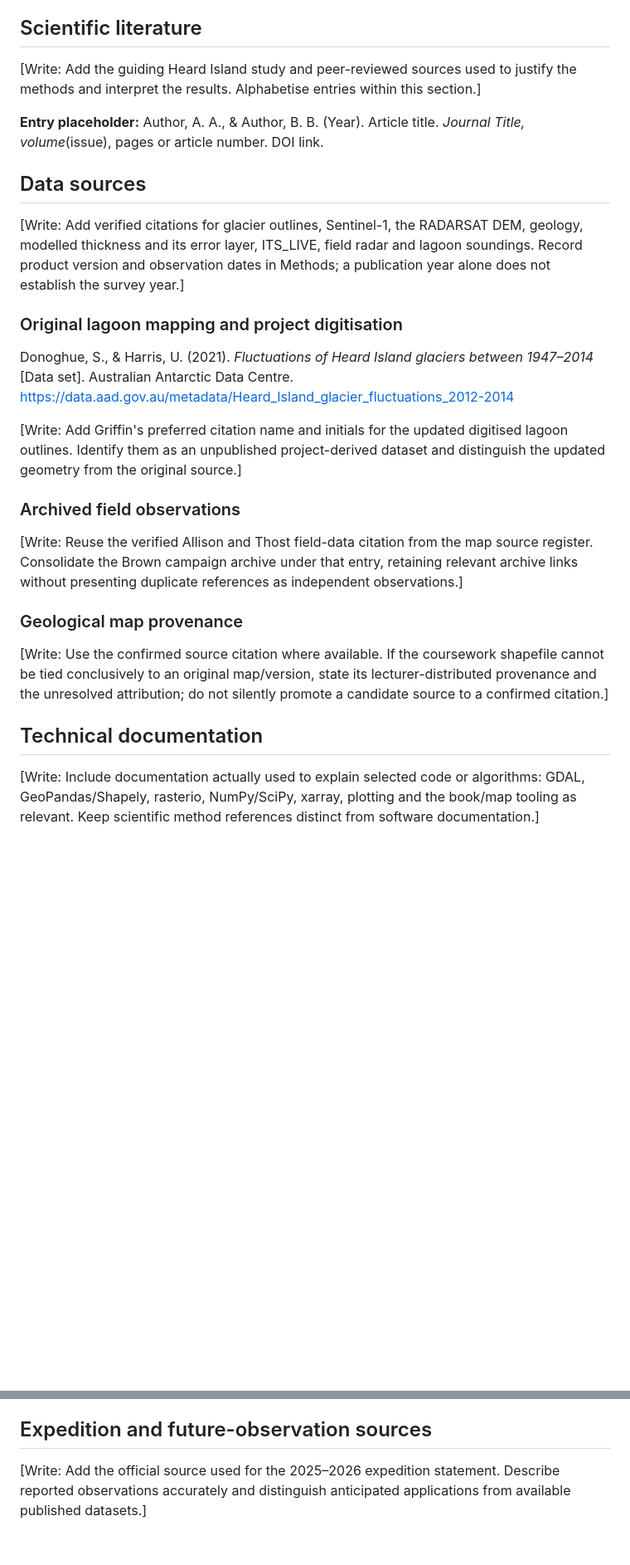
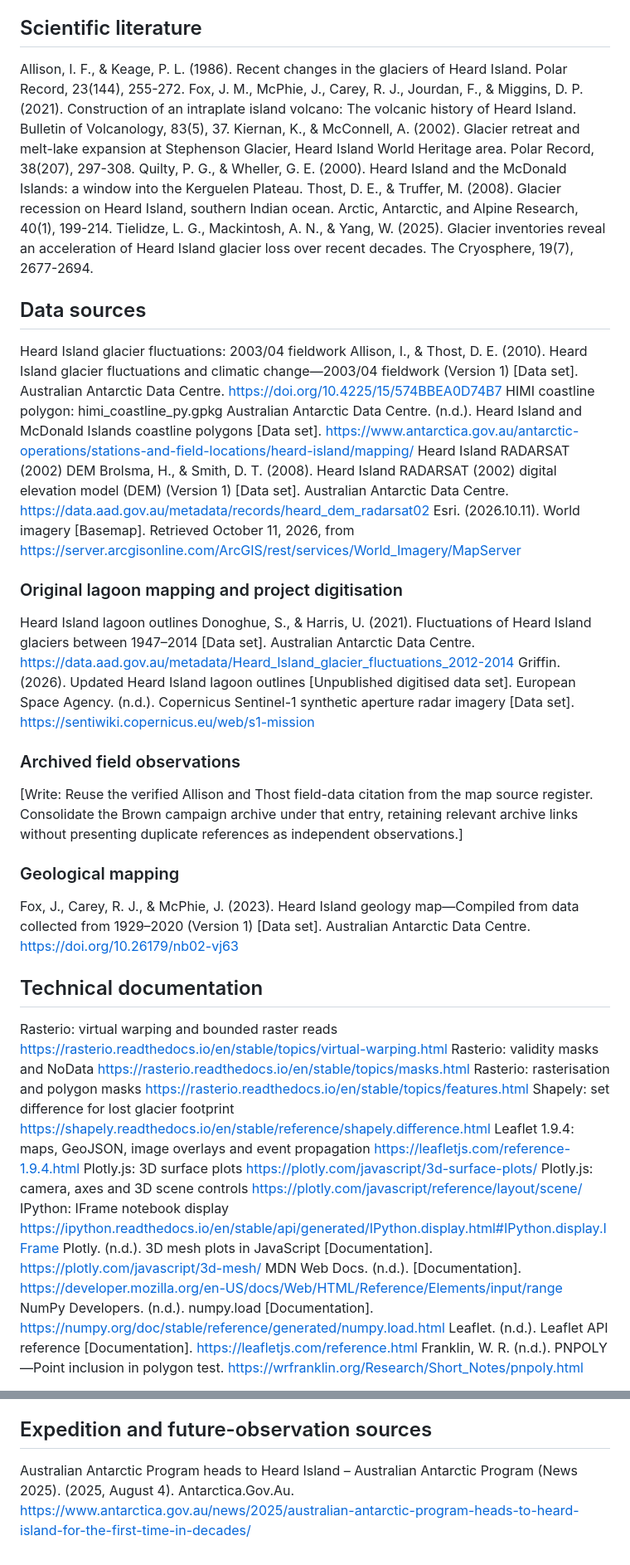
Before and after one commit to University-of-Tasmania-GPSS/AT3_Group2_2026, a Markdown page: references.md, 2 parts joined by grey strips. Shown at 83% size. Rendered like a GitHub page; blank space fills up the shorter version.

Commit message:
References push

```diff
--- a/references.md
+++ b/references.md
@@ -5,28 +5,44 @@
 
 ## Scientific literature
 
-[Write: Add the guiding Heard Island study and peer-reviewed sources used to justify the methods and interpret the results. Alphabetise entries within this section.]
+Allison, I. F., & Keage, P. L. (1986). Recent changes in the glaciers of Heard Island. Polar Record, 23(144), 255-272.
+Fox, J. M., McPhie, J., Carey, R. J., Jourdan, F., & Miggins, D. P. (2021). Construction of an intraplate island volcano: The volcanic history of Heard Island. Bulletin of Volcanology, 83(5), 37.
+Kiernan, K., & McConnell, A. (2002). Glacier retreat and melt-lake expansion at Stephenson Glacier, Heard Island World Heritage area. Polar Record, 38(207), 297-308.
+Quilty, P. G., & Wheller, G. E. (2000). Heard Island and the McDonald Islands: a window into the Kerguelen Plateau.
+Thost, D. E., & Truffer, M. (2008). Glacier recession on Heard Island, southern Indian ocean. Arctic, Antarctic, and Alpine Research, 40(1), 199-214.
+Tielidze, L. G., Mackintosh, A. N., & Yang, W. (2025). Glacier inventories reveal an acceleration of Heard Island glacier loss over recent decades. The Cryosphere, 19(7), 2677-2694.
 
-**Entry placeholder:** Author, A. A., & Author, B. B. (Year). Article title. *Journal Title, volume*(issue), pages or article number. DOI link.
 
 ## Data sources
-
-[Write: Add verified citations for glacier outlines, Sentinel-1, the RADARSAT DEM, geology, modelled thickness and its error layer, ITS_LIVE, field radar and lagoon soundings. Record product version and observation dates in Methods; a publication year alone does not establish the survey year.]
+Heard Island glacier fluctuations: 2003/04 fieldwork Allison, I., & Thost, D. E. (2010). Heard Island glacier fluctuations and climatic change—2003/04 fieldwork (Version 1) [Data set]. Australian Antarctic Data Centre. https://doi.org/10.4225/15/574BBEA0D74B7
+HIMI coastline polygon: himi_coastline_py.gpkg Australian Antarctic Data Centre. (n.d.). Heard Island and McDonald Islands coastline polygons [Data set]. https://www.antarctica.gov.au/antarctic-operations/stations-and-field-locations/heard-island/mapping/
+Heard Island RADARSAT (2002) DEM Brolsma, H., & Smith, D. T. (2008). Heard Island RADARSAT (2002) digital elevation model (DEM) (Version 1) [Data set]. Australian Antarctic Data Centre. https://data.aad.gov.au/metadata/records/heard_dem_radarsat02
+Esri. (2026.10.11). World imagery [Basemap]. Retrieved October 11, 2026, from https://server.arcgisonline.com/ArcGIS/rest/services/World_Imagery/MapServer
 
 ### Original lagoon mapping and project digitisation
-
-Donoghue, S., & Harris, U. (2021). *Fluctuations of Heard Island glaciers between 1947–2014* [Data set]. Australian Antarctic Data Centre. https://data.aad.gov.au/metadata/Heard_Island_glacier_fluctuations_2012-2014
-
-[Write: Add Griffin's preferred citation name and initials for the updated digitised lagoon outlines. Identify them as an unpublished project-derived dataset and distinguish the updated geometry from the original source.]
+Heard Island lagoon outlines Donoghue, S., & Harris, U. (2021). Fluctuations of Heard Island glaciers between 1947–2014 [Data set]. Australian Antarctic Data Centre. https://data.aad.gov.au/metadata/Heard_Island_glacier_fluctuations_2012-2014
+Griffin. (2026). Updated Heard Island lagoon outlines [Unpublished digitised data set].
+European Space Agency. (n.d.). Copernicus Sentinel-1 synthetic aperture radar imagery [Data set]. https://sentiwiki.copernicus.eu/web/s1-mission
 
 ### Archived field observations
-
 [Write: Reuse the verified Allison and Thost field-data citation from the map source register. Consolidate the Brown campaign archive under that entry, retaining relevant archive links without presenting duplicate references as independent observations.]
 
-### Geological map provenance
-
-[Write: Use the confirmed source citation where available. If the coursework shapefile cannot be tied conclusively to an original map/version, state its lecturer-distributed provenance and the unresolved attribution; do not silently promote a candidate source to a confirmed citation.]
+### Geological mapping
+Fox, J., Carey, R. J., & McPhie, J. (2023). Heard Island geology map—Compiled from data collected from 1929–2020 (Version 1) [Data set]. Australian Antarctic Data Centre. https://doi.org/10.26179/nb02-vj63
 
 ## Technical documentation
 
-[Write: Include documentation actually used to explain selected code or algorithms: GDAL, GeoPandas/Shapely, rasterio, NumPy/SciPy, xarray, plotting and the book/map tooling as relevant. Keep scientific method references distinct from software documentation.]
+Rasterio: virtual warping and bounded raster reads https://rasterio.readthedocs.io/en/stable/topics/virtual-warping.html
+Rasterio: validity masks and NoData https://rasterio.readthedocs.io/en/stable/topics/masks.html
+Rasterio: rasterisation and polygon masks https://rasterio.readthedocs.io/en/stable/topics/features.html
+Shapely: set difference for lost glacier footprint https://shapely.readthedocs.io/en/stable/reference/shapely.difference.html
+Leaflet 1.9.4: maps, GeoJSON, image overlays and event propagation https://leafletjs.com/reference-1.9.4.html
+Plotly.js: 3D surface plots https://plotly.com/javascript/3d-surface-plots/
+Plotly.js: camera, axes and 3D scene controls https://plotly.com/javascript/reference/layout/scene/
+IPython: IFrame notebook display https://ipython.readthedocs.io/en/stable/api/generated/IPython.display.html#IPython.display.IFrame
+Plotly. (n.d.). 3D mesh plots in JavaScript [Documentation]. https://plotly.com/javascript/3d-mesh/
+MDN Web Docs. (n.d.). <input type="range"> [Documentation]. https://developer.mozilla.org/en-US/docs/Web/HTML/Reference/Elements/input/range
+NumPy Developers. (n.d.). numpy.load [Documentation]. https://numpy.org/doc/stable/reference/generated/numpy.load.html
+Leaflet. (n.d.). Leaflet API reference [Documentation]. https://leafletjs.com/reference.html
+Franklin, W. R. (n.d.). PNPOLY—Point inclusion in polygon test. https://wrfranklin.org/Research/Short_Notes/pnpoly.html
+
@@ -45,4 +65,4 @@ Donoghue, S., & Harris, U. (2021). *Fluctuations of Heard Island glaciers betwee
 
 ## Expedition and future-observation sources
 
-[Write: Add the official source used for the 2025–2026 expedition statement. Describe reported observations accurately and distinguish anticipated applications from available published datasets.]
+Australian Antarctic Program heads to Heard Island – Australian Antarctic Program (News 2025). (2025, August 4). Antarctica.Gov.Au. https://www.antarctica.gov.au/news/2025/australian-antarctic-program-heads-to-heard-island-for-the-first-time-in-decades/
```
Also changed, not shown: other parts of references.md (+4 -0 lines).
